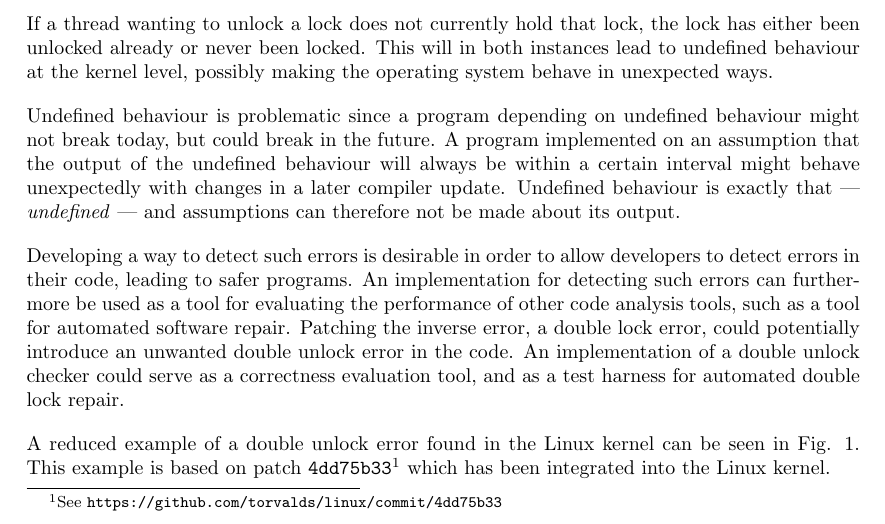
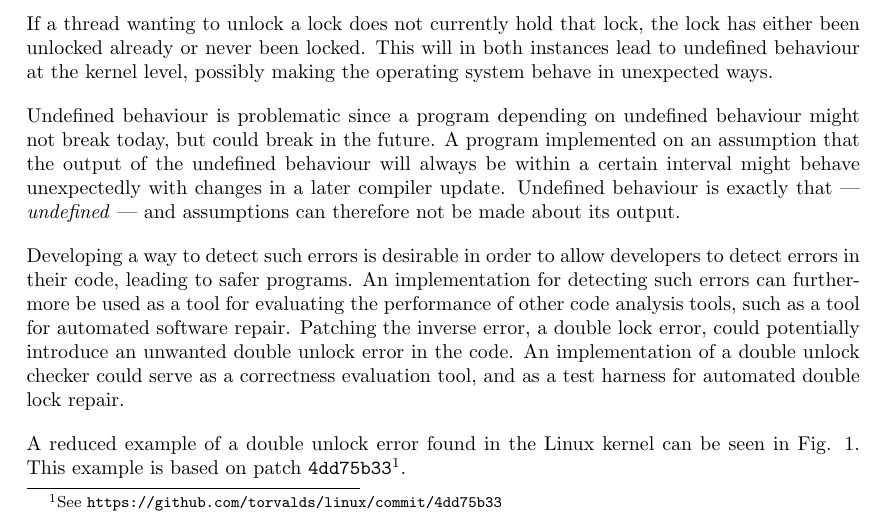
Before and after one commit to andersfischernielsen/Finding-Double-Unlock-Bugs-with-Shape-and-Effect-Analysis, a LaTeX document (report.tex, which reads introduction/introduction.tex): part of page 4 of 12, cut so that both start at the same text. Compiled offline with pdfLaTeX.

Commit message:
Rephrase paragraph

```diff
--- a/introduction/introduction.tex
+++ b/introduction/introduction.tex
@@ -20,7 +20,7 @@ The results are undefined if this function is called with an uninitialized threa
 
 \newpar Developing a way to detect such errors is desirable in order to allow developers to detect errors in their code, leading to safer programs. An implementation for detecting such errors can furthermore be used as a tool for evaluating the performance of other code analysis tools, such as a tool for automated software repair. Patching the inverse error, a double lock error, could potentially introduce an unwanted double unlock error in the code. An implementation of a double unlock checker could serve as a correctness evaluation tool, and as a test harness for automated double lock repair.
 
-\newpar A reduced example of a double unlock error found in the Linux kernel can be seen in Fig. \ref{fig:introexample}. This example is based on patch \texttt{4dd75b33}\footnote{See \url{https://github.com/torvalds/linux/commit/4dd75b33}} which has been integrated into the Linux kernel.
+\newpar A reduced example of a double unlock error found in the Linux kernel can be seen in Fig. \ref{fig:introexample}. This example is based on patch \texttt{4dd75b33}\footnote{See \url{https://github.com/torvalds/linux/commit/4dd75b33}}.
 
 \begin{figure}[H]
     \centering
```
Also changed, not shown: report.pdf.
